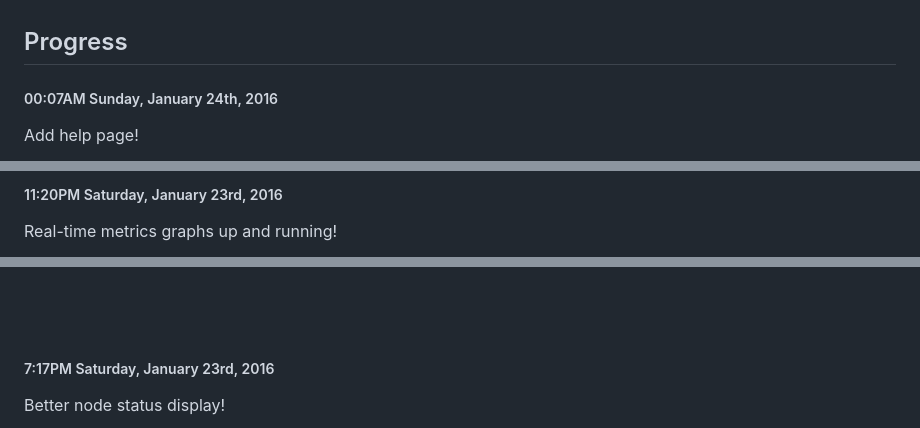
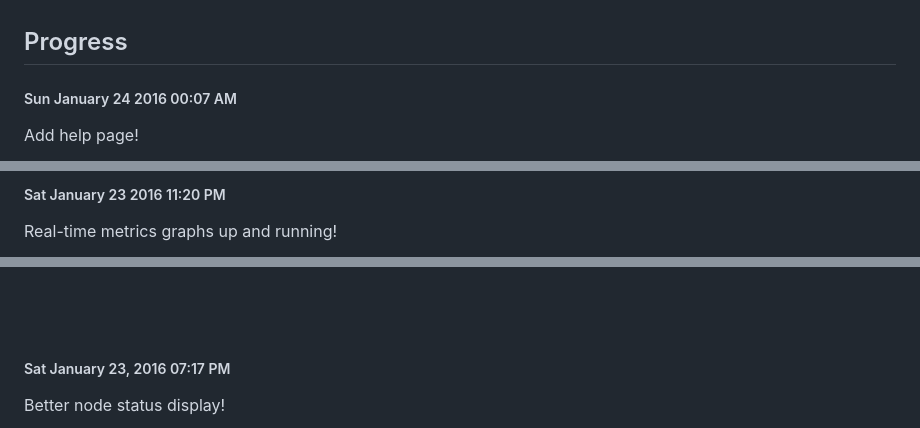
Before and after one commit to mkobar/runetcd, a Markdown page: README.md, 3 parts joined by grey strips. Rendered like a GitHub page.

```diff
--- a/README.md
+++ b/README.md
@@ -81,7 +81,7 @@ You can use this as an `etcd` dashboard:
 
 ## Progress
 
-##### 00:07AM Sunday, January 24th, 2016
+##### Sun January 24 2016  00:07 AM
 
 Add help page!
 
@@ -90,12 +94,12 @@ Add help page!
 <br><br><br>
-##### 11:20PM Saturday, January 23rd, 2016
+##### Sat January 23 2016  11:20 PM
 
 Real-time metrics graphs up and running!
 
 ![changelogs_03](./changelogs/changelogs_03.png)
 
 <br><br><br>
-##### 7:17PM Saturday, January 23rd, 2016
+##### Sat January 23, 2016  07:17 PM
 
 Better node status display!
 
```
Also changed, not shown: other parts of README.md (+6 -2 lines), changelogs/breaktime_00.jpg (added).
